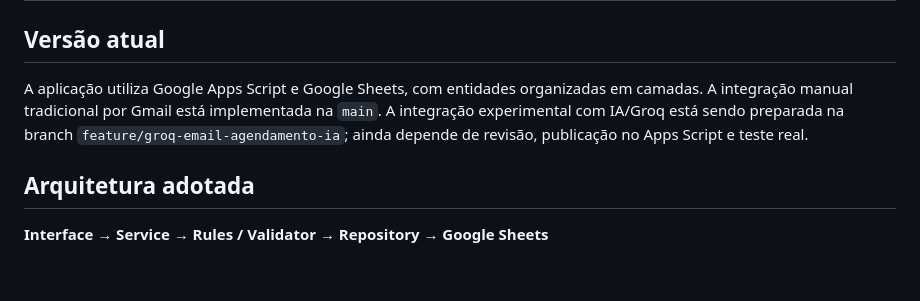
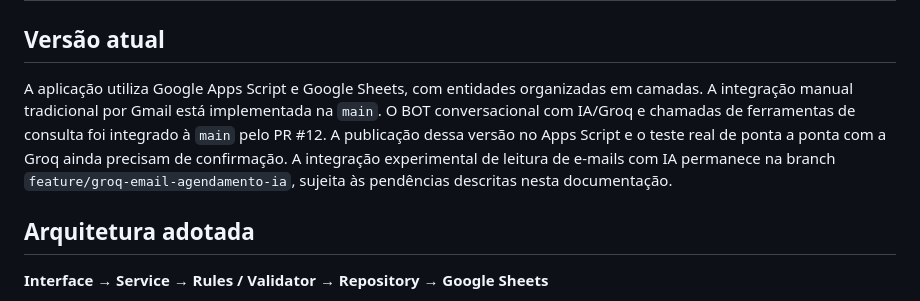
Before and after one commit to professorclaudioamado/agendadeservico, a Markdown page: PROJECT_STATUS.md, the part around the change. Rendered like a GitHub page; blank space fills up the shorter version.

Commit message:
docs: refresh project status after BOT tool calling merge

```diff
--- a/PROJECT_STATUS.md
+++ b/PROJECT_STATUS.md
@@ -2,7 +2,7 @@
 
 ## Versão atual
 
-A aplicação utiliza Google Apps Script e Google Sheets, com entidades organizadas em camadas. A integração manual tradicional por Gmail está implementada na `main`. A integração experimental com IA/Groq está sendo preparada na branch `feature/groq-email-agendamento-ia`; ainda depende de revisão, publicação no Apps Script e teste real.
+A aplicação utiliza Google Apps Script e Google Sheets, com entidades organizadas em camadas. A integração manual tradicional por Gmail está implementada na `main`. O BOT conversacional com IA/Groq e chamadas de ferramentas de consulta foi integrado à `main` pelo PR #12. A publicação dessa versão no Apps Script e o teste real de ponta a ponta com a Groq ainda precisam de confirmação. A integração experimental de leitura de e-mails com IA permanece na branch `feature/groq-email-agendamento-ia`, sujeita às pendências descritas nesta documentação.
 
 ## Arquitetura adotada
 
```
